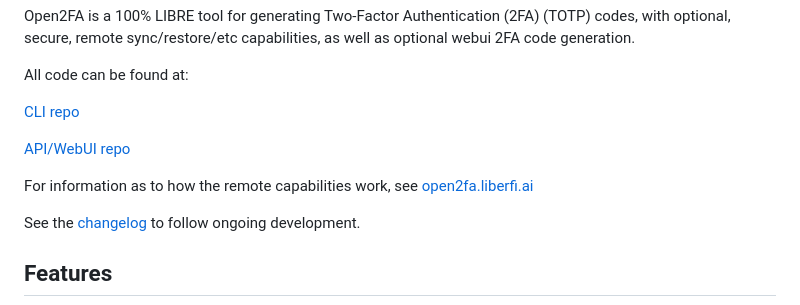
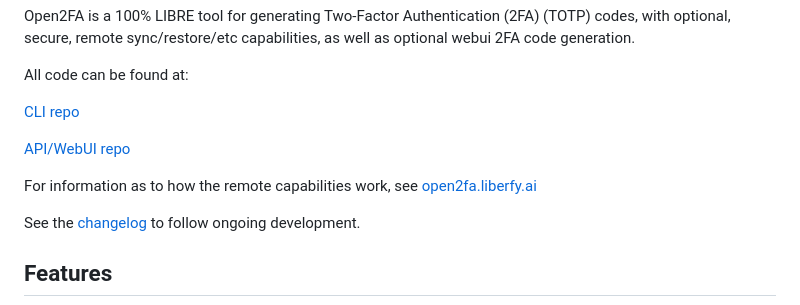
Before and after one commit to cc-d/open2fa, a Markdown page: README.md, the part around the change. Rendered like a GitHub page.

Commit message:
fixed typo in readme

```diff
--- a/README.md
+++ b/README.md
@@ -10,7 +10,7 @@ All code can be found at:
 
 [API/WebUI repo](https://github.com/cc-d/open2fa-server)
 
-For information as to how the remote capabilities work, see [open2fa.liberfi.ai](https://open2fa.liberfy.ai)
+For information as to how the remote capabilities work, see [open2fa.liberfy.ai](https://open2fa.liberfy.ai)
 
 See the [changelog](https://github.com/cc-d/open2fa/blob/main/CHANGELOG.md) to follow ongoing development.
 
```
